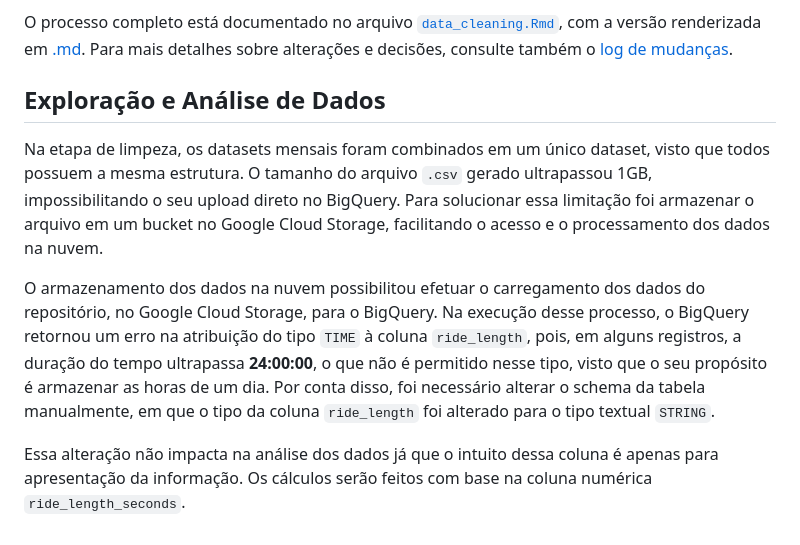
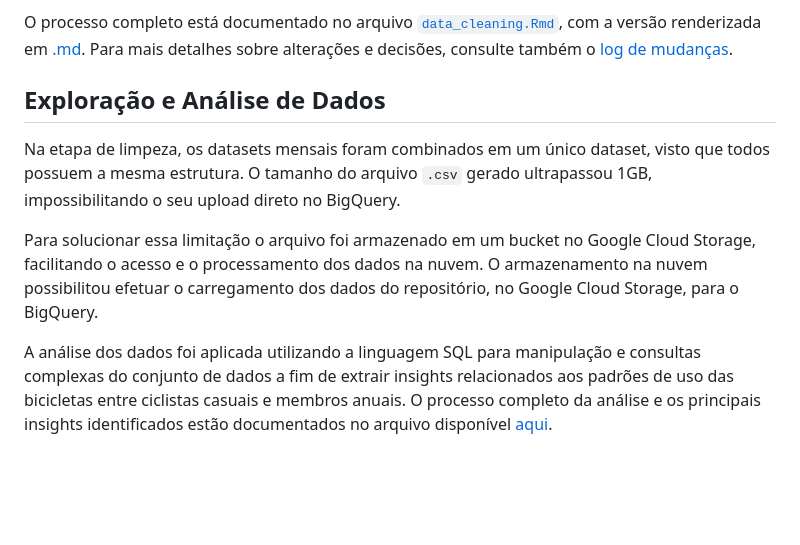
Before and after one commit to RenanCosta2/bike-share-analysis, a Markdown page: README.md, the part around the change. GitHub-like rendering; blank space fills up the shorter version.

Commit message:
feat: atualização da análise na doc principal

```diff
--- a/README.md
+++ b/README.md
@@ -64,12 +64,10 @@ Para efetuar a limpeza do dataset foram efetuadas as seguintes etapas:
 
 O processo completo está documentado no arquivo [`data_cleaning.Rmd`](data_cleaning/data_cleaning.Rmd), com a versão renderizada em [.md](data_cleaning/data_cleaning.md). Para mais detalhes sobre alterações e decisões, consulte também o [log de mudanças](data_cleaning/changelog.md).
 
-
 ## Exploração e Análise de Dados
 
-Na etapa de limpeza, os datasets mensais foram combinados em um único dataset, visto que todos possuem a mesma estrutura. O tamanho do arquivo `.csv` gerado ultrapassou 1GB, impossibilitando o seu upload direto no BigQuery. Para solucionar essa limitação foi armazenar o arquivo em um bucket no Google Cloud Storage, facilitando o acesso e o processamento dos dados na nuvem.
+Na etapa de limpeza, os datasets mensais foram combinados em um único dataset, visto que todos possuem a mesma estrutura. O tamanho do arquivo `.csv` gerado ultrapassou 1GB, impossibilitando o seu upload direto no BigQuery.
 
-O armazenamento dos dados na nuvem possibilitou efetuar o carregamento dos dados do repositório, no Google Cloud Storage, para o BigQuery. Na execução desse processo, o BigQuery retornou um erro na atribuição do tipo `TIME` à coluna `ride_length`, pois, em alguns registros, a duração do tempo ultrapassa **24:00:00**, o que não é permitido nesse tipo, visto que o seu propósito é armazenar as horas de um dia.
-Por conta disso, foi necessário alterar o schema da tabela manualmente, em que o tipo da coluna `ride_length` foi alterado para o tipo textual `STRING`.
+Para solucionar essa limitação o arquivo foi armazenado em um bucket no Google Cloud Storage, facilitando o acesso e o processamento dos dados na nuvem. O armazenamento na nuvem possibilitou efetuar o carregamento dos dados do repositório, no Google Cloud Storage, para o BigQuery.
 
-Essa alteração não impacta na análise dos dados já que o intuito dessa coluna é apenas para apresentação da informação. Os cálculos serão feitos com base na coluna numérica `ride_length_seconds`.
+A análise dos dados foi aplicada utilizando a linguagem SQL para manipulação e consultas complexas do conjunto de dados a fim de extrair insights relacionados aos padrões de uso das bicicletas entre ciclistas casuais e membros anuais. O processo completo da análise e os principais insights identificados estão documentados no arquivo disponível [aqui](data_analysis/README.md).
```
